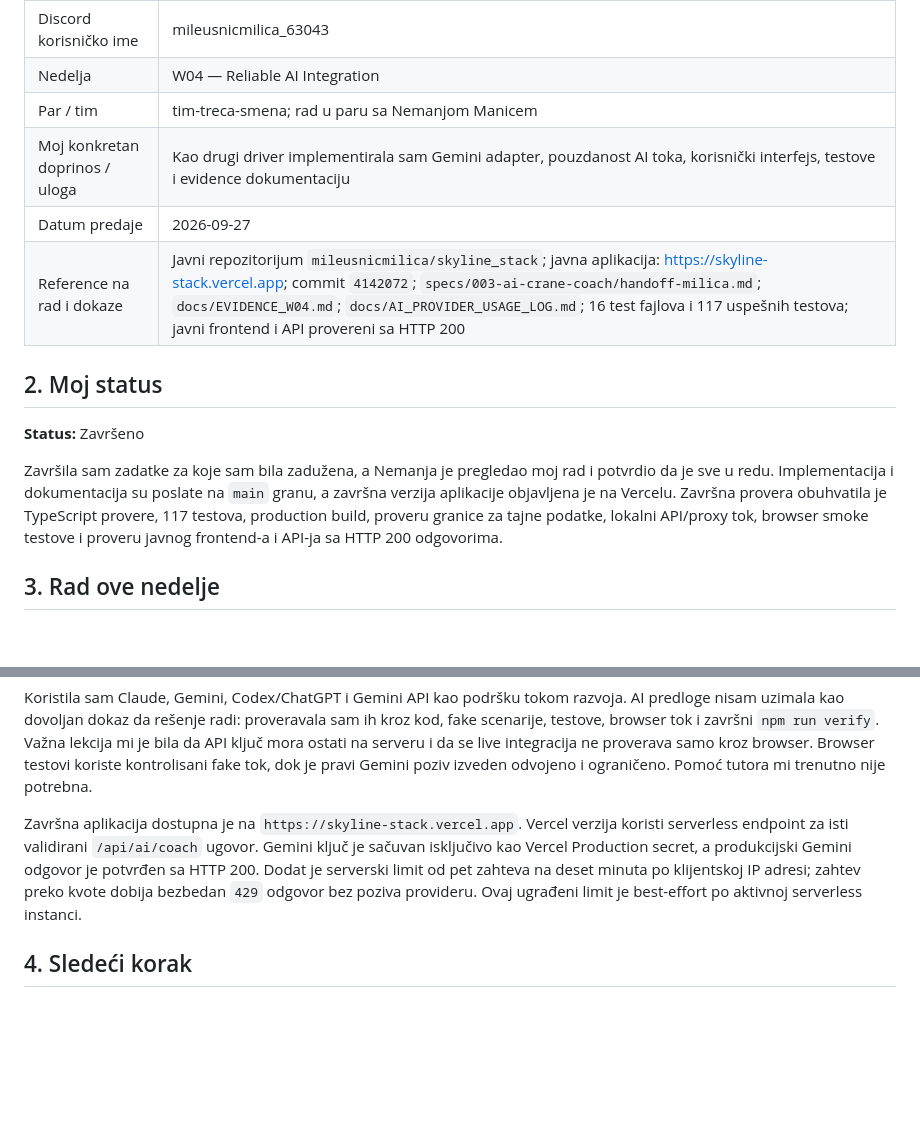
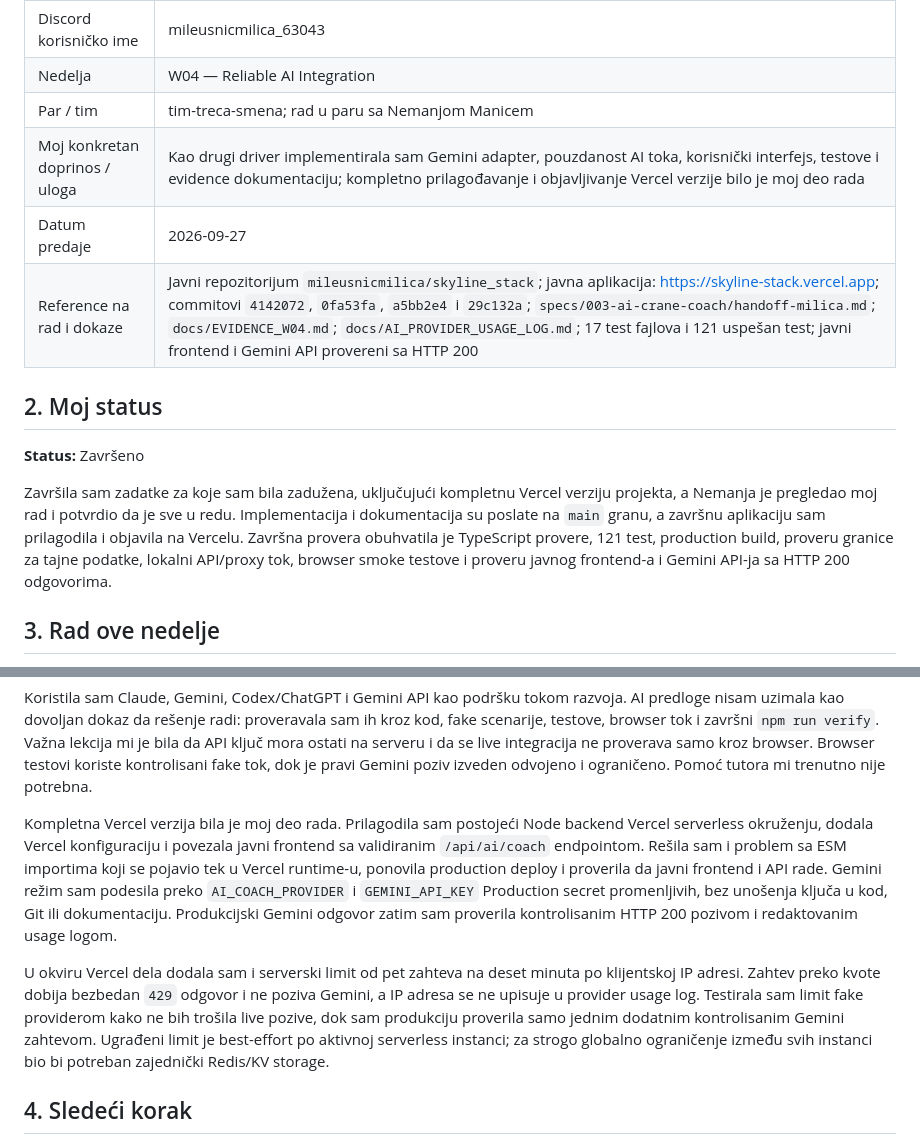
Before and after one commit to mileusnicmilica/skyline_stack, a Markdown page: responses/nedeljni_izvestaj_w04_milica_mileusnic.md, 2 parts joined by grey strips. GitHub-like rendering; blank space fills up the shorter version.

Commit message:
reports change

```diff
--- a/responses/nedeljni_izvestaj_w04_milica_mileusnic.md
+++ b/responses/nedeljni_izvestaj_w04_milica_mileusnic.md
@@ -9,15 +9,15 @@
 | Discord korisničko ime | mileusnicmilica_63043 |
 | Nedelja | W04 — Reliable AI Integration |
 | Par / tim | tim-treca-smena; rad u paru sa Nemanjom Manicem |
-| Moj konkretan doprinos / uloga | Kao drugi driver implementirala sam Gemini adapter, pouzdanost AI toka, korisnički interfejs, testove i evidence dokumentaciju |
+| Moj konkretan doprinos / uloga | Kao drugi driver implementirala sam Gemini adapter, pouzdanost AI toka, korisnički interfejs, testove i evidence dokumentaciju; kompletno prilagođavanje i objavljivanje Vercel verzije bilo je moj deo rada |
 | Datum predaje | 2026-09-27 |
-| Reference na rad i dokaze | Javni repozitorijum `mileusnicmilica/skyline_stack`; javna aplikacija: https://skyline-stack.vercel.app; commit `4142072`; `specs/003-ai-crane-coach/handoff-milica.md`; `docs/EVIDENCE_W04.md`; `docs/AI_PROVIDER_USAGE_LOG.md`; 16 test fajlova i 117 uspešnih testova; javni frontend i API provereni sa HTTP 200 |
+| Reference na rad i dokaze | Javni repozitorijum `mileusnicmilica/skyline_stack`; javna aplikacija: https://skyline-stack.vercel.app; commitovi `4142072`, `0fa53fa`, `a5bb2e4` i `29c132a`; `specs/003-ai-crane-coach/handoff-milica.md`; `docs/EVIDENCE_W04.md`; `docs/AI_PROVIDER_USAGE_LOG.md`; 17 test fajlova i 121 uspešan test; javni frontend i Gemini API provereni sa HTTP 200 |
 
 ## 2. Moj status
 
 **Status:** Završeno
 
-Završila sam zadatke za koje sam bila zadužena, a Nemanja je pregledao moj rad i potvrdio da je sve u redu. Implementacija i dokumentacija su poslate na `main` granu, a završna verzija aplikacije objavljena je na Vercelu. Završna provera obuhvatila je TypeScript provere, 117 testova, production build, proveru granice za tajne podatke, lokalni API/proxy tok, browser smoke testove i proveru javnog frontend-a i API-ja sa HTTP 200 odgovorima.
+Završila sam zadatke za koje sam bila zadužena, uključujući kompletnu Vercel verziju projekta, a Nemanja je pregledao moj rad i potvrdio da je sve u redu. Implementacija i dokumentacija su poslate na `main` granu, a završnu aplikaciju sam prilagodila i objavila na Vercelu. Završna provera obuhvatila je TypeScript provere, 121 test, production build, proveru granice za tajne podatke, lokalni API/proxy tok, browser smoke testove i proveru javnog frontend-a i Gemini API-ja sa HTTP 200 odgovorima.
 
 ## 3. Rad ove nedelje
 
@@ -33,7 +33,9 @@ Dodatno sam popravila vizuelno ponašanje tornja: tokom gradnje prvih pet sprato
 
 Koristila sam Claude, Gemini, Codex/ChatGPT i Gemini API kao podršku tokom razvoja. AI predloge nisam uzimala kao dovoljan dokaz da rešenje radi: proveravala sam ih kroz kod, fake scenarije, testove, browser tok i završni `npm run verify`. Važna lekcija mi je bila da API ključ mora ostati na serveru i da se live integracija ne proverava samo kroz browser. Browser testovi koriste kontrolisani fake tok, dok je pravi Gemini poziv izveden odvojeno i ograničeno. Pomoć tutora mi trenutno nije potrebna.
 
-Završna aplikacija dostupna je na `https://skyline-stack.vercel.app`. Vercel verzija koristi serverless endpoint za isti validirani `/api/ai/coach` ugovor. Gemini ključ je sačuvan isključivo kao Vercel Production secret, a produkcijski Gemini odgovor je potvrđen sa HTTP 200. Dodat je serverski limit od pet zahteva na deset minuta po klijentskoj IP adresi; zahtev preko kvote dobija bezbedan `429` odgovor bez poziva provideru. Ovaj ugrađeni limit je best-effort po aktivnoj serverless instanci.
+Kompletna Vercel verzija bila je moj deo rada. Prilagodila sam postojeći Node backend Vercel serverless okruženju, dodala Vercel konfiguraciju i povezala javni frontend sa validiranim `/api/ai/coach` endpointom. Rešila sam i problem sa ESM importima koji se pojavio tek u Vercel runtime-u, ponovila production deploy i proverila da javni frontend i API rade. Gemini režim sam podesila preko `AI_COACH_PROVIDER` i `GEMINI_API_KEY` Production secret promenljivih, bez unošenja ključa u kod, Git ili dokumentaciju. Produkcijski Gemini odgovor zatim sam proverila kontrolisanim HTTP 200 pozivom i redaktovanim usage logom.
+
+U okviru Vercel dela dodala sam i serverski limit od pet zahteva na deset minuta po klijentskoj IP adresi. Zahtev preko kvote dobija bezbedan `429` odgovor i ne poziva Gemini, a IP adresa se ne upisuje u provider usage log. Testirala sam limit fake providerom kako ne bih trošila live pozive, dok sam produkciju proverila samo jednim dodatnim kontrolisanim Gemini zahtevom. Ugrađeni limit je best-effort po aktivnoj serverless instanci; za strogo globalno ograničenje između svih instanci bio bi potreban zajednički Redis/KV storage.
 
 ## 4. Sledeći korak
 
```
